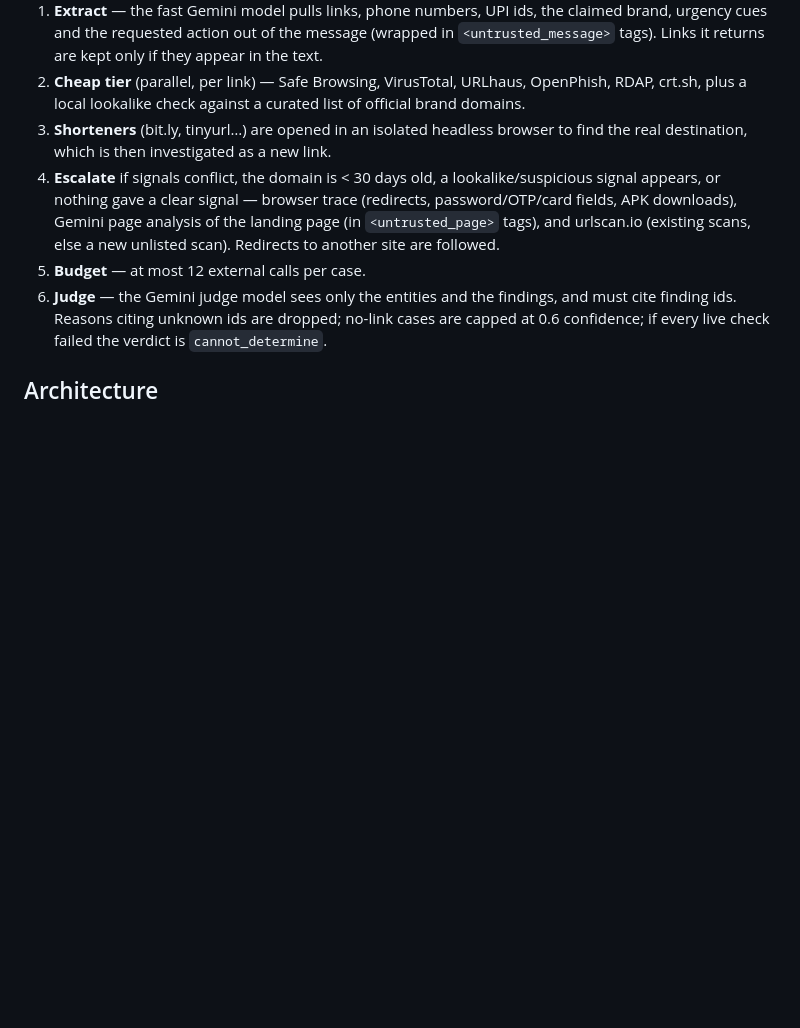
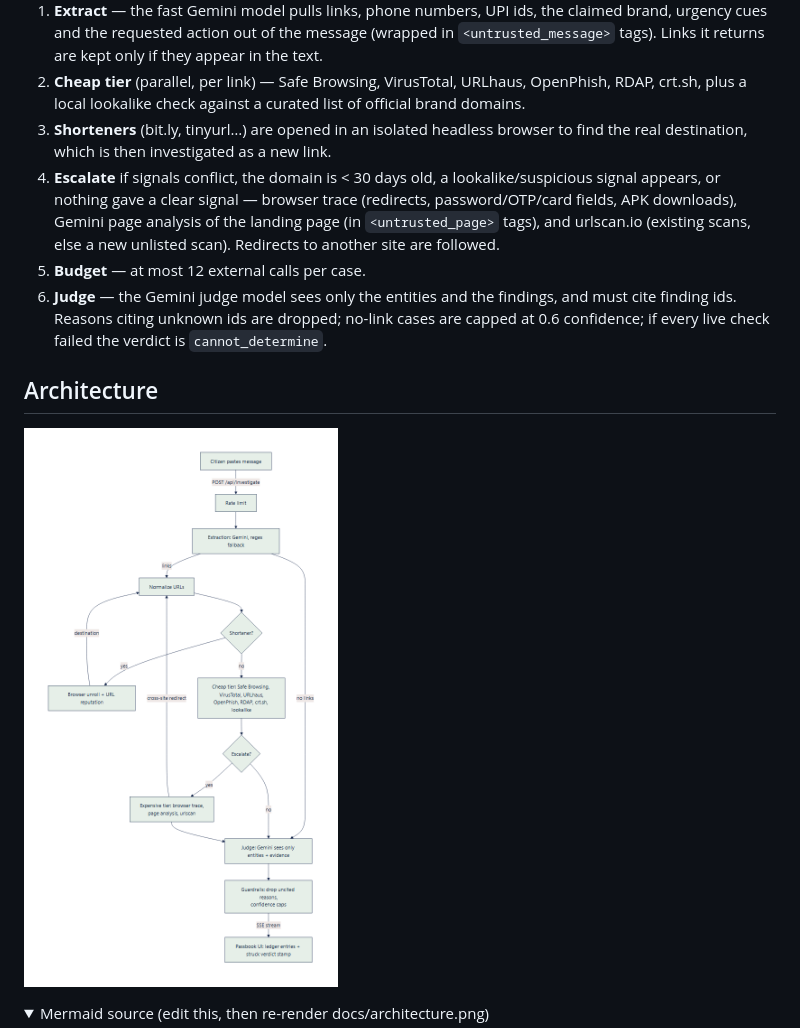
Before and after one commit to Mohit427/scam-investigator, a Markdown page: README.md, the part around one of its changes. GitHub-like rendering; pictures changed too: docs/architecture.png (added); folded sections open; blank space fills up the shorter version.

````diff
--- a/README.md
+++ b/README.md
@@ -84,5 +84,10 @@ The image includes Playwright + Chromium for the upcoming browser tracer. `$PORT
 
 ## Architecture
 
+![Scam Investigator architecture](docs/architecture.png)
+
+<details>
+<summary>Mermaid source (edit this, then re-render docs/architecture.png)</summary>
+
 ```mermaid
 flowchart TD
````
Also changed, not shown: other parts of README.md (+17 -15 lines).
